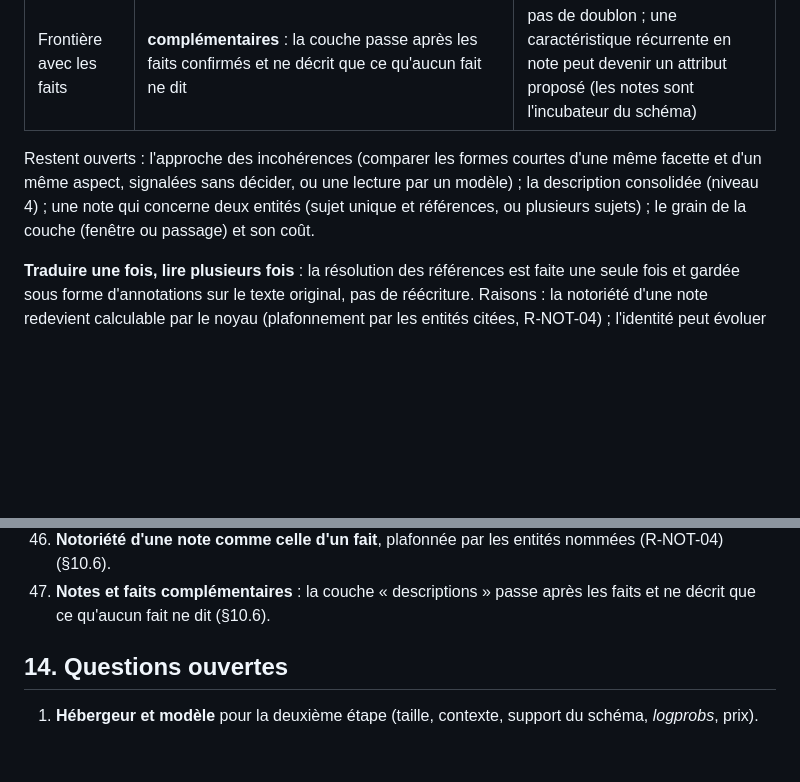
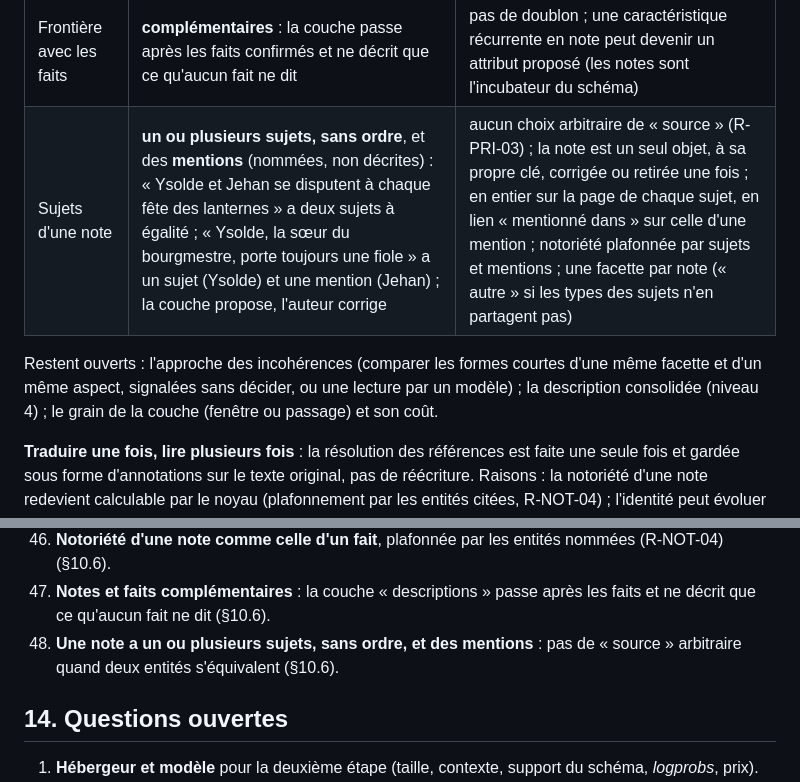
Before and after one commit to ltimsit/WorldKit, a Markdown page: docs/chantier-ingestion.md, 2 parts joined by grey strips. Drawn GitHub-style; blank space fills up the shorter version.

Commit message:
Chantier : une note a un ou plusieurs sujets, sans ordre, et des mentions (choix 48, §10.6 ; R-PRI-03, R-NOT-04)
Co-Authored-By: Claude Opus 5.5 <noreply@anthropic.com>

```diff
--- a/docs/chantier-ingestion.md
+++ b/docs/chantier-ingestion.md
@@ -349,8 +349,9 @@ Usages, dans l'ordre où ils viendront : **relire et retrouver** (suivre la cons
 | Facettes | déclarées par le **schéma, par type** (versionnées, avec libellés), des facettes par défaut dans le schéma par défaut, et toujours « autre » | liste fermée pour un petit modèle ; modifiable par l'auteur comme une relation |
 | Notoriété | **comme un fait** : déclarée (défaut : celle du document, sinon non qualifiée), modifiable en revue, **plafonnée** par les entités que la bribe nomme (R-NOT-04, mentions résolues de l'atelier) | une note ne révèle pas une entité secrète ; base des textes « pour des joueurs » |
 | Frontière avec les faits | **complémentaires** : la couche passe après les faits confirmés et ne décrit que ce qu'aucun fait ne dit | pas de doublon ; une caractéristique récurrente en note peut devenir un attribut proposé (les notes sont l'incubateur du schéma) |
+| Sujets d'une note | **un ou plusieurs sujets, sans ordre**, et des **mentions** (nommées, non décrites) : « Ysolde et Jehan se disputent à chaque fête des lanternes » a deux sujets à égalité ; « Ysolde, la sœur du bourgmestre, porte toujours une fiole » a un sujet (Ysolde) et une mention (Jehan) ; la couche propose, l'auteur corrige | aucun choix arbitraire de « source » (R-PRI-03) ; la note est un seul objet, à sa propre clé, corrigée ou retirée une fois ; en entier sur la page de chaque sujet, en lien « mentionné dans » sur celle d'une mention ; notoriété plafonnée par sujets et mentions ; une facette par note (« autre » si les types des sujets n'en partagent pas) |
 
-Restent ouverts : l'approche des incohérences (comparer les formes courtes d'une même facette et d'un même aspect, signalées sans décider, ou une lecture par un modèle) ; la description consolidée (niveau 4) ; une note qui concerne deux entités (sujet unique et références, ou plusieurs sujets) ; le grain de la couche (fenêtre ou passage) et son coût.
+Restent ouverts : l'approche des incohérences (comparer les formes courtes d'une même facette et d'un même aspect, signalées sans décider, ou une lecture par un modèle) ; la description consolidée (niveau 4) ; le grain de la couche (fenêtre ou passage) et son coût.
 
 **Traduire une fois, lire plusieurs fois** : la résolution des références est faite une seule fois et gardée sous forme d'annotations sur le texte original, pas de réécriture. Raisons : la notoriété d'une note redevient calculable par le noyau (plafonnement par les entités citées, R-NOT-04) ; l'identité peut évoluer (`same_as`, R-IDT-04, redéfinition) ; la provenance reste exacte (R-HIS-01).
 
@@ -586,6 +587,7 @@ Validés par l'auteur au fil du brainstorm, pas encore actés dans les cadres.
 45. **Facettes déclarées par le schéma, par type**, avec défauts et « autre » (§10.6).
 46. **Notoriété d'une note comme celle d'un fait**, plafonnée par les entités nommées (R-NOT-04) (§10.6).
 47. **Notes et faits complémentaires** : la couche « descriptions » passe après les faits et ne décrit que ce qu'aucun fait ne dit (§10.6).
+48. **Une note a un ou plusieurs sujets, sans ordre, et des mentions** : pas de « source » arbitraire quand deux entités s'équivalent (§10.6).
 
 ## 14. Questions ouvertes
 
```
